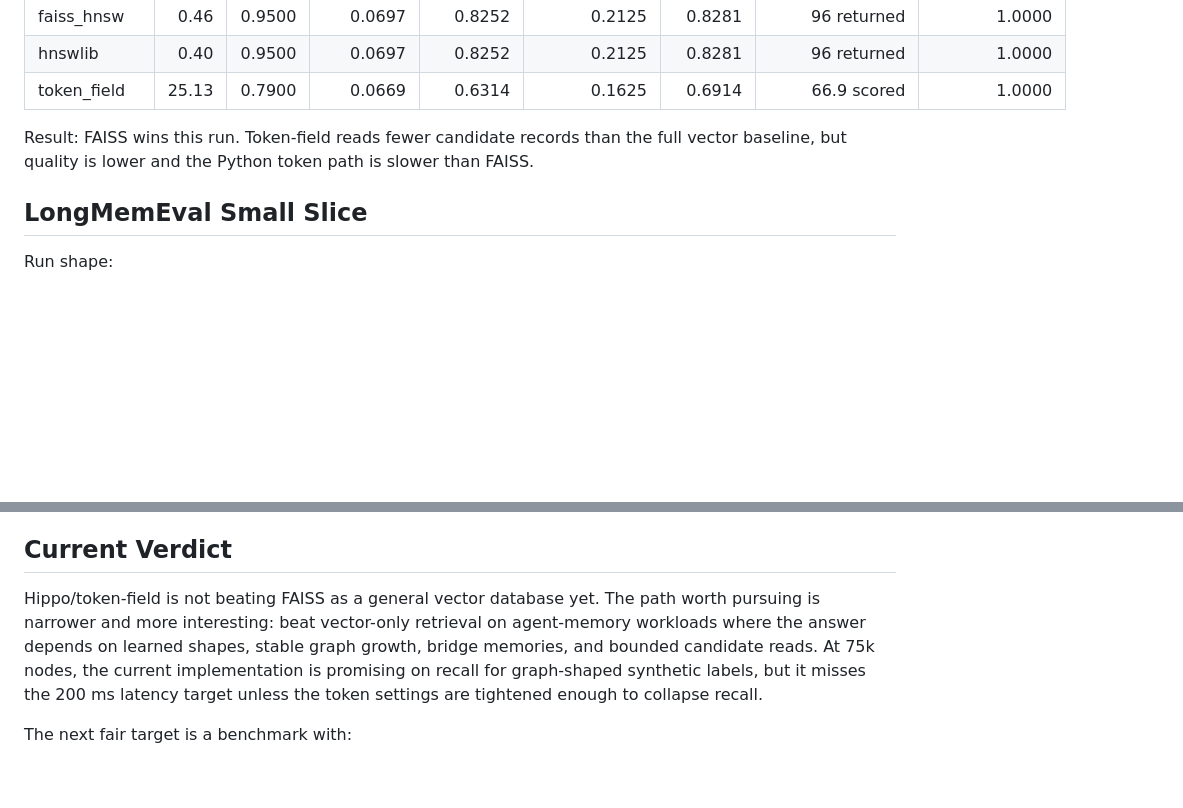
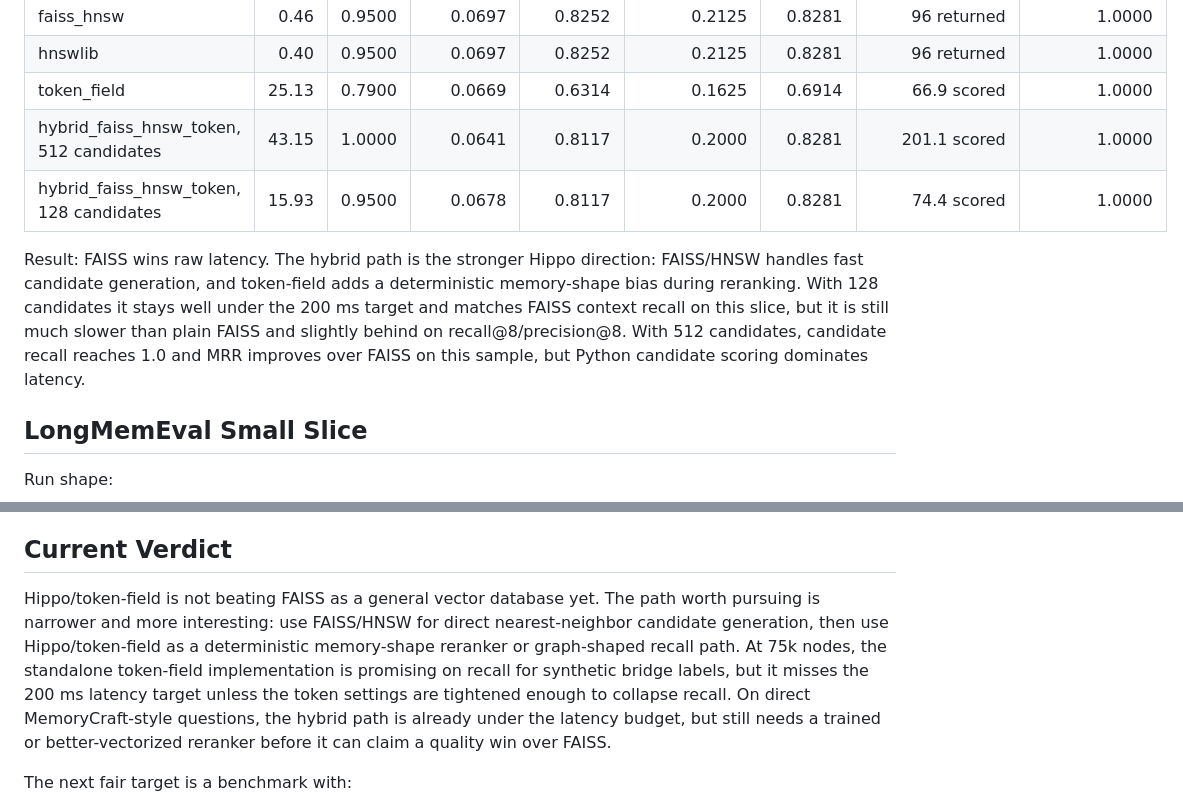
Before and after one commit to CameronBadman/Hippo-Qwen, a Markdown page: docs/retrieval_comparison.md, 2 parts joined by grey strips. Rendered like a GitHub page; blank space fills up the shorter version.

Commit message:
Document hybrid retrieval benchmark

```diff
--- a/docs/retrieval_comparison.md
+++ b/docs/retrieval_comparison.md
@@ -23,10 +23,16 @@ Run shape:
 | faiss_hnsw | 0.46 | 0.9500 | 0.0697 | 0.8252 | 0.2125 | 0.8281 | 96 returned | 1.0000 |
 | hnswlib | 0.40 | 0.9500 | 0.0697 | 0.8252 | 0.2125 | 0.8281 | 96 returned | 1.0000 |
 | token_field | 25.13 | 0.7900 | 0.0669 | 0.6314 | 0.1625 | 0.6914 | 66.9 scored | 1.0000 |
+| hybrid_faiss_hnsw_token, 512 candidates | 43.15 | 1.0000 | 0.0641 | 0.8117 | 0.2000 | 0.8281 | 201.1 scored | 1.0000 |
+| hybrid_faiss_hnsw_token, 128 candidates | 15.93 | 0.9500 | 0.0678 | 0.8117 | 0.2000 | 0.8281 | 74.4 scored | 1.0000 |
 
-Result: FAISS wins this run. Token-field reads fewer candidate records than the
-full vector baseline, but quality is lower and the Python token path is slower
-than FAISS.
+Result: FAISS wins raw latency. The hybrid path is the stronger Hippo direction:
+FAISS/HNSW handles fast candidate generation, and token-field adds a deterministic
+memory-shape bias during reranking. With 128 candidates it stays well under the
+200 ms target and matches FAISS context recall on this slice, but it is still much
+slower than plain FAISS and slightly behind on recall@8/precision@8. With 512
+candidates, candidate recall reaches 1.0 and MRR improves over FAISS on this
+sample, but Python candidate scoring dominates latency.
 
 ## LongMemEval Small Slice
 
@@ -109,12 +115,14 @@ routing so higher layers reduce work instead of multiplying it.
 ## Current Verdict
 
 Hippo/token-field is not beating FAISS as a general vector database yet. The path
-worth pursuing is narrower and more interesting: beat vector-only retrieval on
-agent-memory workloads where the answer depends on learned shapes, stable graph
-growth, bridge memories, and bounded candidate reads. At 75k nodes, the current
-implementation is promising on recall for graph-shaped synthetic labels, but it
-misses the 200 ms latency target unless the token settings are tightened enough
-to collapse recall.
+worth pursuing is narrower and more interesting: use FAISS/HNSW for direct
+nearest-neighbor candidate generation, then use Hippo/token-field as a
+deterministic memory-shape reranker or graph-shaped recall path. At 75k nodes,
+the standalone token-field implementation is promising on recall for synthetic
+bridge labels, but it misses the 200 ms latency target unless the token settings
+are tightened enough to collapse recall. On direct MemoryCraft-style questions,
+the hybrid path is already under the latency budget, but still needs a trained or
+better-vectorized reranker before it can claim a quality win over FAISS.
 
 The next fair target is a benchmark with:
 
```
